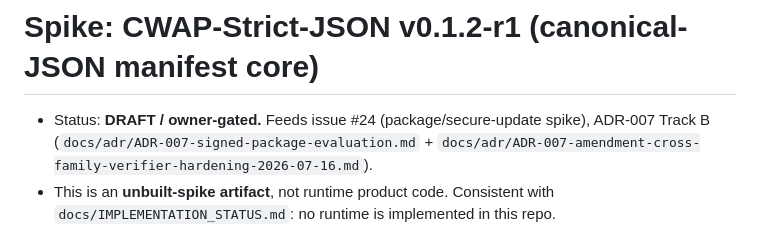
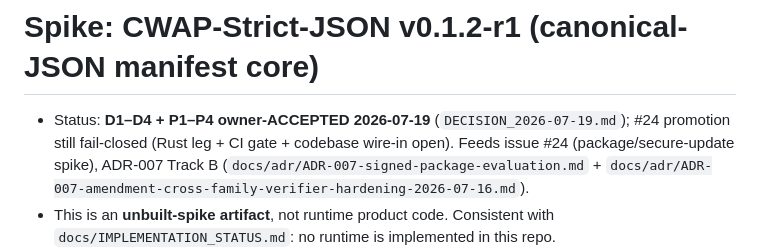
Before and after one commit to marcohost33-maker/browser, a Markdown page: spike/cwap-canonical-json/README.md, the part around the change. GitHub-like rendering.

```diff
--- a/spike/cwap-canonical-json/README.md
+++ b/spike/cwap-canonical-json/README.md
@@ -1,6 +1,8 @@
 # Spike: CWAP-Strict-JSON v0.1.2-r1 (canonical-JSON manifest core)
 
-- Status: **DRAFT / owner-gated.** Feeds issue #24 (package/secure-update spike),
+- Status: **D1–D4 + P1–P4 owner-ACCEPTED 2026-07-19** (`DECISION_2026-07-19.md`);
+  #24 promotion still fail-closed (Rust leg + CI gate + codebase wire-in open).
+  Feeds issue #24 (package/secure-update spike),
   ADR-007 Track B (`docs/adr/ADR-007-signed-package-evaluation.md` +
   `docs/adr/ADR-007-amendment-cross-family-verifier-hardening-2026-07-16.md`).
 - This is an **unbuilt-spike artifact**, not runtime product code. Consistent with
```
Also changed, not shown: spike/cwap-canonical-json/DECISION_2026-07-19.md (added, +44 -0 lines), spike/cwap-canonical-json/SPEC_v0.1.2_DRAFT.md (+2 -1 lines).
